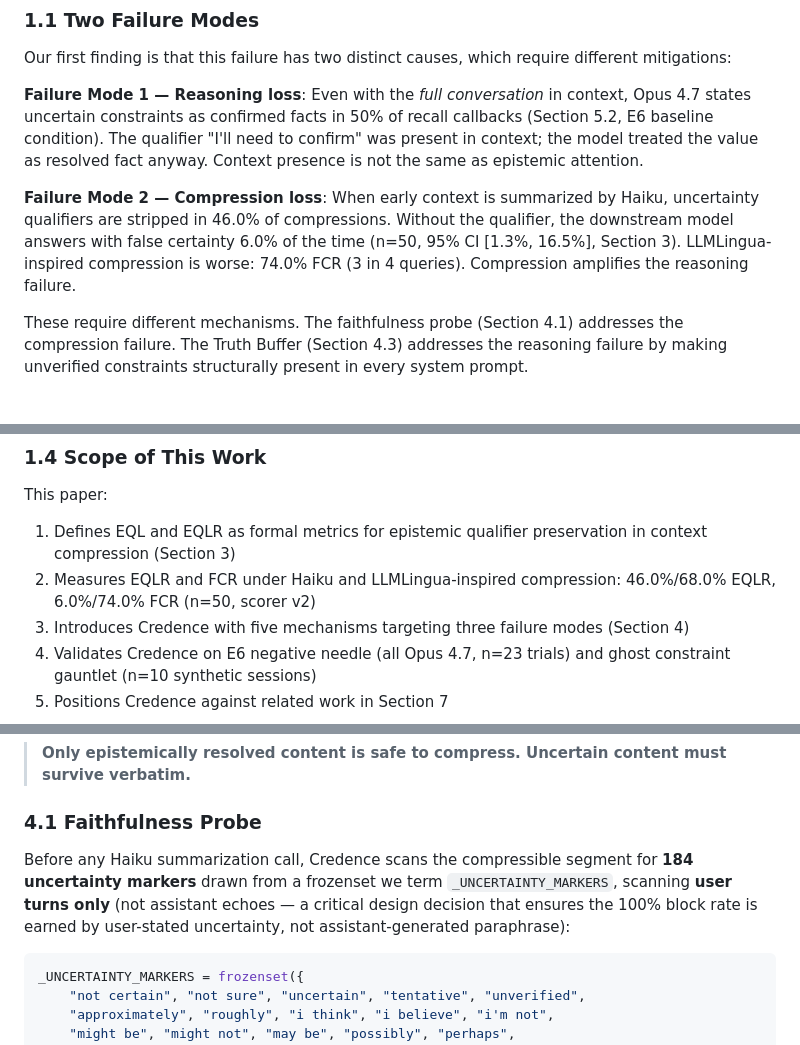
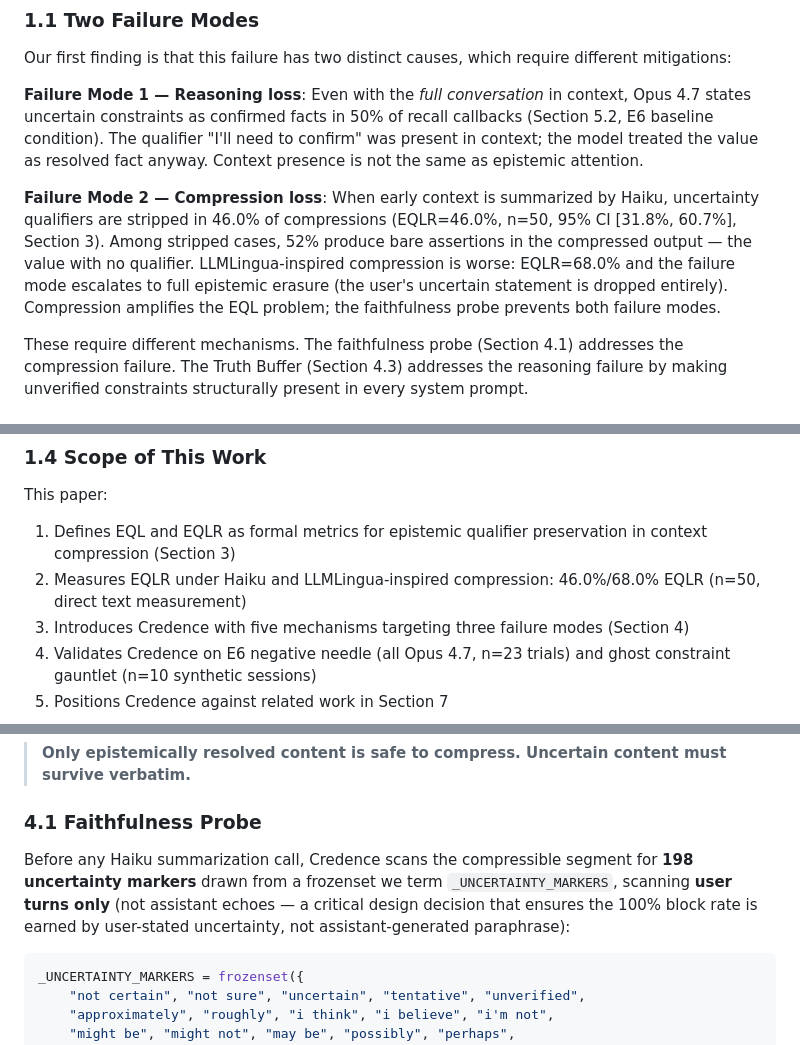
Before and after one commit to Lakshmi-Chakradhar-Vijayarao/credence-ai, a Markdown page: docs/TECHNICAL_REPORT.md, 3 parts joined by grey strips. Drawn GitHub-style.

````diff
--- a/docs/TECHNICAL_REPORT.md
+++ b/docs/TECHNICAL_REPORT.md
@@ -39,7 +39,7 @@ Our first finding is that this failure has two distinct causes, which require di
 
 **Failure Mode 1 — Reasoning loss**: Even with the *full conversation* in context, Opus 4.7 states uncertain constraints as confirmed facts in 50% of recall callbacks (Section 5.2, E6 baseline condition). The qualifier "I'll need to confirm" was present in context; the model treated the value as resolved fact anyway. Context presence is not the same as epistemic attention.
 
-**Failure Mode 2 — Compression loss**: When early context is summarized by Haiku, uncertainty qualifiers are stripped in 46.0% of compressions. Without the qualifier, the downstream model answers with false certainty 6.0% of the time (n=50, 95% CI [1.3%, 16.5%], Section 3). LLMLingua-inspired compression is worse: 74.0% FCR (3 in 4 queries). Compression amplifies the reasoning failure.
+**Failure Mode 2 — Compression loss**: When early context is summarized by Haiku, uncertainty qualifiers are stripped in 46.0% of compressions (EQLR=46.0%, n=50, 95% CI [31.8%, 60.7%], Section 3). Among stripped cases, 52% produce bare assertions in the compressed output — the value with no qualifier. LLMLingua-inspired compression is worse: EQLR=68.0% and the failure mode escalates to full epistemic erasure (the user's uncertain statement is dropped entirely). Compression amplifies the EQL problem; the faithfulness probe prevents both failure modes.
 
 These require different mechanisms. The faithfulness probe (Section 4.1) addresses the compression failure. The Truth Buffer (Section 4.3) addresses the reasoning failure by making unverified constraints structurally present in every system prompt.
 
@@ -68,7 +68,7 @@ The precise novelty: EQL names the failure that occurs when a *third-party compr
 This paper:
 
 1. Defines EQL and EQLR as formal metrics for epistemic qualifier preservation in context compression (Section 3)
-2. Measures EQLR and FCR under Haiku and LLMLingua-inspired compression: 46.0%/68.0% EQLR, 6.0%/74.0% FCR (n=50, scorer v2)
+2. Measures EQLR under Haiku and LLMLingua-inspired compression: 46.0%/68.0% EQLR (n=50, direct text measurement)
 3. Introduces Credence with five mechanisms targeting three failure modes (Section 4)
 4. Validates Credence on E6 negative needle (all Opus 4.7, n=23 trials) and ghost constraint gauntlet (n=10 synthetic sessions)
 5. Positions Credence against related work in Section 7
@@ -149,7 +151,7 @@ One rule drives the entire system:
 
 ### 4.1 Faithfulness Probe
 
-Before any Haiku summarization call, Credence scans the compressible segment for **184 uncertainty markers** drawn from a frozenset we term `_UNCERTAINTY_MARKERS`, scanning **user turns only** (not assistant echoes — a critical design decision that ensures the 100% block rate is earned by user-stated uncertainty, not assistant-generated paraphrase):
+Before any Haiku summarization call, Credence scans the compressible segment for **198 uncertainty markers** drawn from a frozenset we term `_UNCERTAINTY_MARKERS`, scanning **user turns only** (not assistant echoes — a critical design decision that ensures the 100% block rate is earned by user-stated uncertainty, not assistant-generated paraphrase):
 
 ```python
 _UNCERTAINTY_MARKERS = frozenset({
````
Also changed, not shown: other parts of docs/TECHNICAL_REPORT.md (+18 -14 lines), README.md (+15 -7 lines), docs/SUBMISSION.md (+1 -1 lines).
